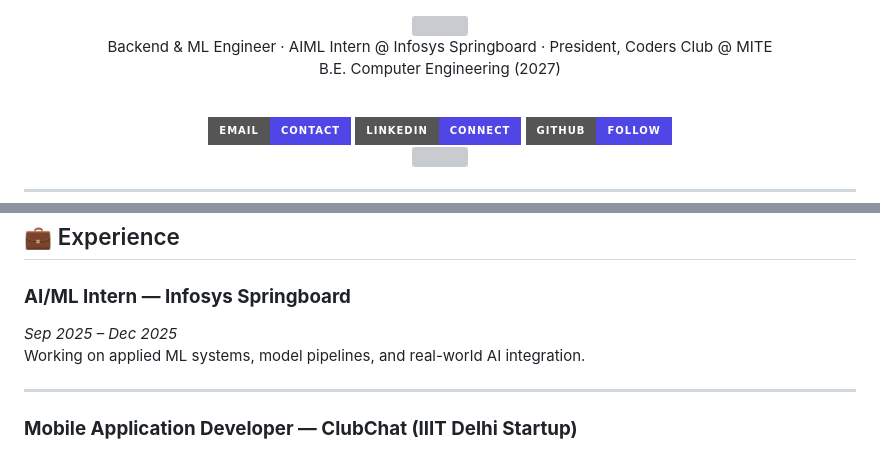
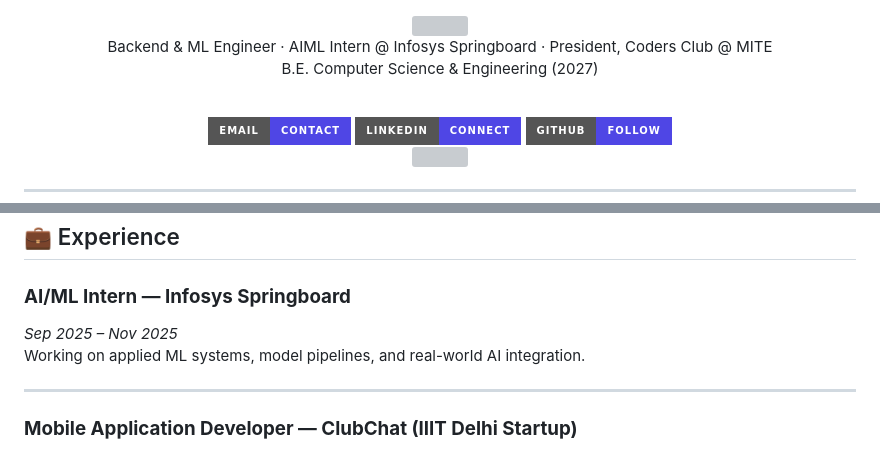
Before and after one commit to sharmavaibhav31/sharmavaibhav31, a Markdown page: README.md, 2 parts joined by grey strips. GitHub-like rendering; badges without logos; grey boxes are pictures that could not be loaded.

Commit message:
Correct degree and internship duration in README
Updated degree information and internship dates.

```diff
--- a/README.md
+++ b/README.md
@@ -5,7 +5,7 @@
 <br/>
 
 Backend & ML Engineer · AIML Intern @ Infosys Springboard · President, Coders Club @ MITE
-B.E. Computer Engineering (2027)
+B.E. Computer Science & Engineering (2027)
 
 <br/>
 
@@ -44,7 +44,7 @@ My core interest sits at the intersection of:
 ## 💼 Experience
 
 ### **AI/ML Intern — Infosys Springboard**
-*Sep 2025 – Dec 2025*
+*Sep 2025 – Nov 2025*
 Working on applied ML systems, model pipelines, and real-world AI integration.
 
 ---
```
